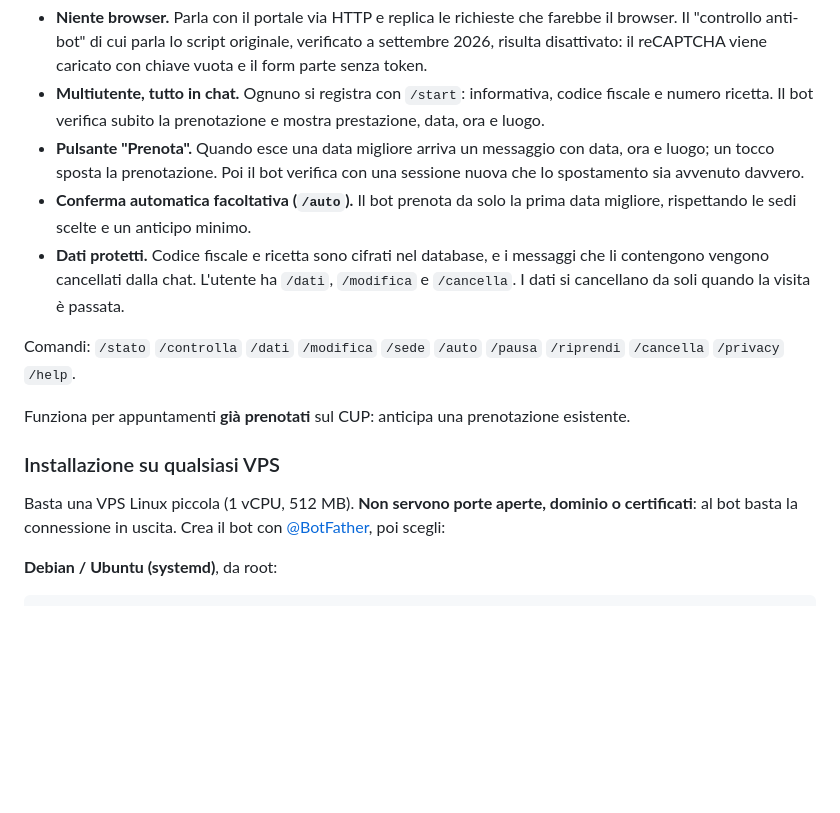
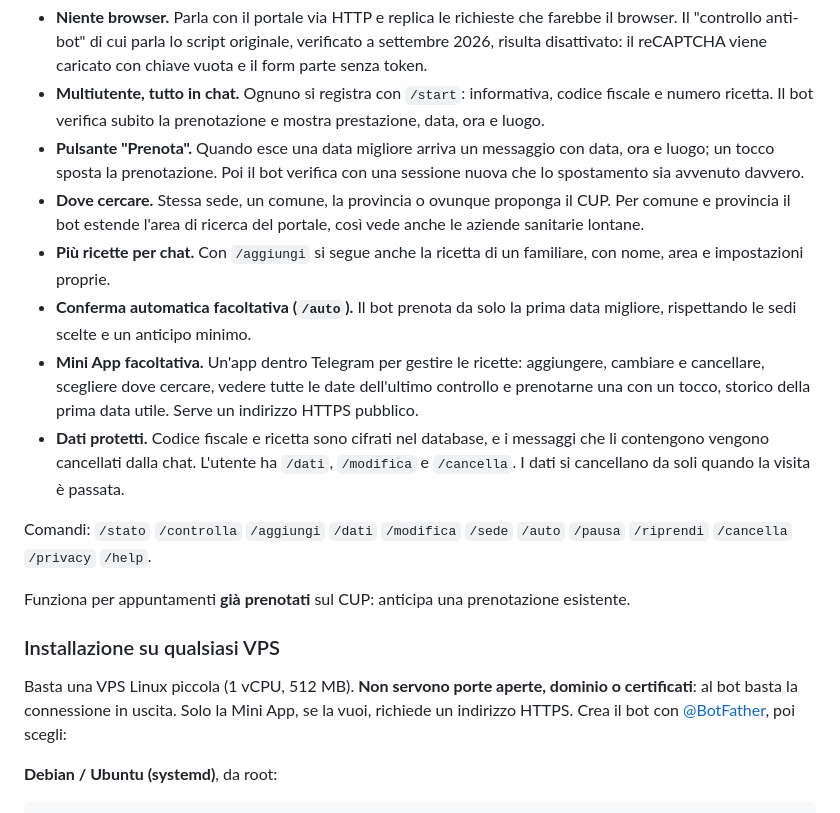
Before and after one commit to ilmondovero/cup-piemonte-checker, a Markdown page: README.md, the part around the change. Rendered like a GitHub page; blank space fills up the shorter version.

```diff
--- a/README.md
+++ b/README.md
@@ -16,21 +16,28 @@ libera una data **prima** della tua prenotazione e, se vuoi, la sposta per te.
 - **Pulsante "Prenota".** Quando esce una data migliore arriva un messaggio con data, ora e luogo; un
   tocco sposta la prenotazione. Poi il bot verifica con una sessione nuova che lo spostamento sia
   avvenuto davvero.
+- **Dove cercare.** Stessa sede, un comune, la provincia o ovunque proponga il CUP. Per comune e
+  provincia il bot estende l'area di ricerca del portale, così vede anche le aziende sanitarie lontane.
+- **Più ricette per chat.** Con `/aggiungi` si segue anche la ricetta di un familiare, con nome, area e
+  impostazioni proprie.
 - **Conferma automatica facoltativa (`/auto`).** Il bot prenota da solo la prima data migliore,
   rispettando le sedi scelte e un anticipo minimo.
+- **Mini App facoltativa.** Un'app dentro Telegram per gestire le ricette: aggiungere, cambiare e
+  cancellare, scegliere dove cercare, vedere tutte le date dell'ultimo controllo e prenotarne una con un
+  tocco, storico della prima data utile. Serve un indirizzo HTTPS pubblico.
 - **Dati protetti.** Codice fiscale e ricetta sono cifrati nel database, e i messaggi che li contengono
   vengono cancellati dalla chat. L'utente ha `/dati`, `/modifica` e `/cancella`. I dati si cancellano
   da soli quando la visita è passata.
 
-Comandi: `/stato` `/controlla` `/dati` `/modifica` `/sede` `/auto` `/pausa` `/riprendi` `/cancella`
-`/privacy` `/help`.
+Comandi: `/stato` `/controlla` `/aggiungi` `/dati` `/modifica` `/sede` `/auto` `/pausa` `/riprendi`
+`/cancella` `/privacy` `/help`.
 
 Funziona per appuntamenti **già prenotati** sul CUP: anticipa una prenotazione esistente.
 
 ### Installazione su qualsiasi VPS
 
 Basta una VPS Linux piccola (1 vCPU, 512 MB). **Non servono porte aperte, dominio o certificati**: al
-bot basta la connessione in uscita. Crea il bot con [@BotFather](https://t.me/BotFather), poi scegli:
+bot basta la connessione in uscita. Solo la Mini App, se la vuoi, richiede un indirizzo HTTPS. Crea il bot con [@BotFather](https://t.me/BotFather), poi scegli:
 
 **Debian / Ubuntu (systemd)**, da root:
 
```
Also changed, not shown: telegram-bot/README.md (+35 -8 lines).
